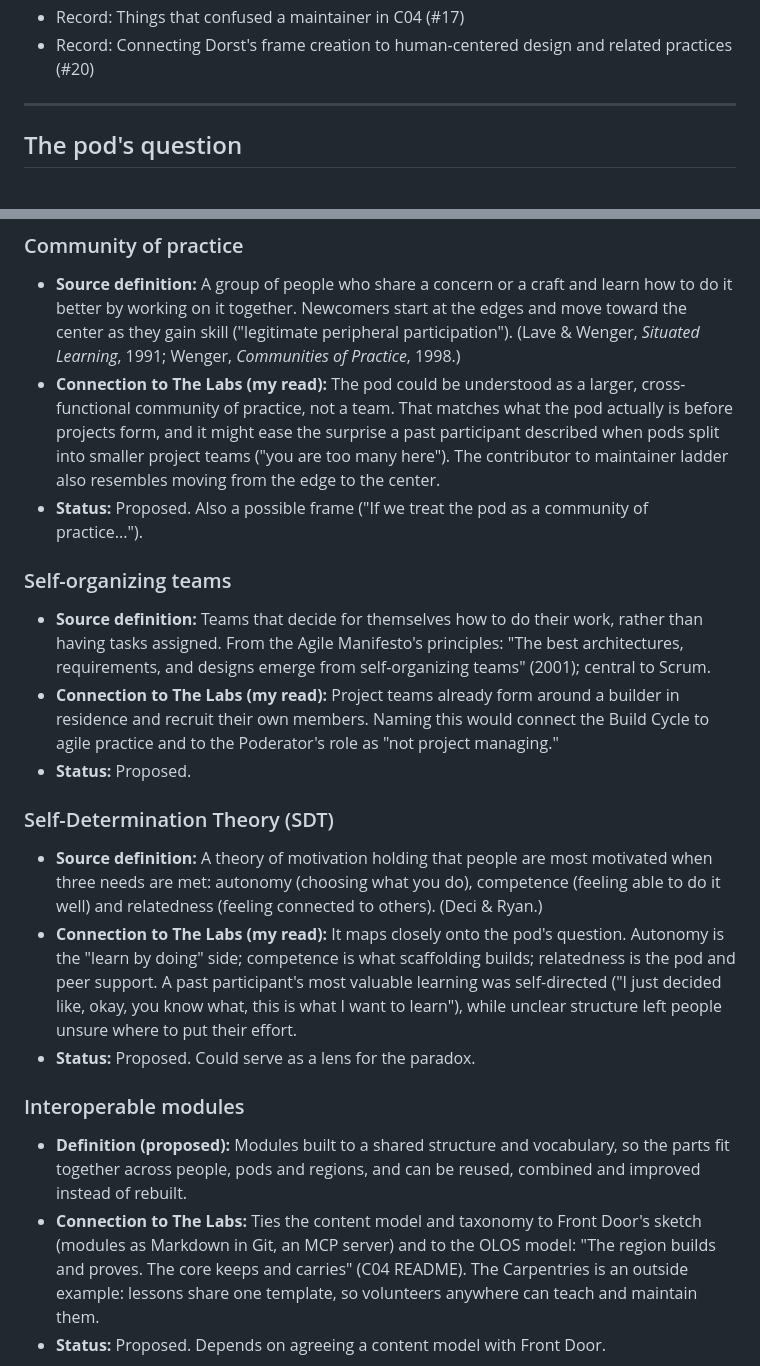
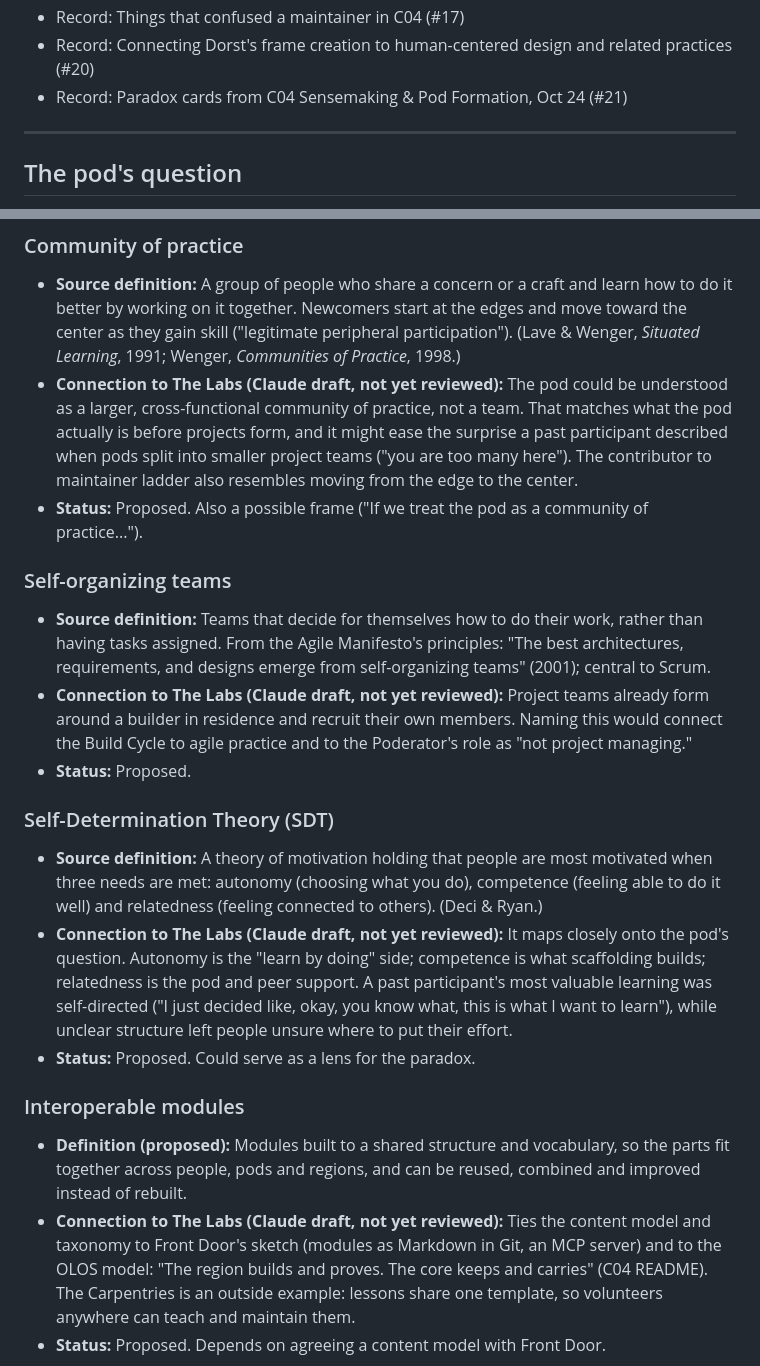
Before and after one commit to wash-TheUpskillingLabs/c04-scaffolding, a Markdown page: research/glossary.md, 2 parts joined by grey strips. GitHub-like rendering.

```diff
--- a/research/glossary.md
+++ b/research/glossary.md
@@ -17,6 +17,7 @@ This is research, not a decision. It describes the vocabulary as it is today so
 - Interview: past participant, Nov 7, 2026 (#16)
 - Record: Things that confused a maintainer in C04 (#17)
 - Record: Connecting Dorst's frame creation to human-centered design and related practices (#20)
+- Record: Paradox cards from C04 Sensemaking & Pod Formation, Oct 24 (#21)
 
 ---
 
@@ -350,7 +351,7 @@ materials yet, so each is marked as proposed.
   start at the edges and move toward the center as they gain skill
   ("legitimate peripheral participation"). (Lave & Wenger, *Situated
   Learning*, 1991; Wenger, *Communities of Practice*, 1998.)
-- **Connection to The Labs (my read):** The pod could be understood as a
+- **Connection to The Labs (Claude draft, not yet reviewed):** The pod could be understood as a
   larger, cross-functional community of practice, not a team. That
   matches what the pod actually is before projects form, and it might
   ease the surprise a past participant described when pods split into
@@ -364,7 +365,7 @@ materials yet, so each is marked as proposed.
   work, rather than having tasks assigned. From the Agile Manifesto's
   principles: "The best architectures, requirements, and designs emerge
   from self-organizing teams" (2001); central to Scrum.
-- **Connection to The Labs (my read):** Project teams already form around
+- **Connection to The Labs (Claude draft, not yet reviewed):** Project teams already form around
   a builder in residence and recruit their own members. Naming this would
   connect the Build Cycle to agile practice and to the Poderator's role as
   "not project managing."
@@ -375,7 +376,7 @@ materials yet, so each is marked as proposed.
   most motivated when three needs are met: autonomy (choosing what you
   do), competence (feeling able to do it well) and relatedness (feeling
   connected to others). (Deci & Ryan.)
-- **Connection to The Labs (my read):** It maps closely onto the pod's
+- **Connection to The Labs (Claude draft, not yet reviewed):** It maps closely onto the pod's
   question. Autonomy is the "learn by doing" side; competence is what
   scaffolding builds; relatedness is the pod and peer support. A past
   participant's most valuable learning was self-directed ("I just decided
@@ -387,7 +388,7 @@ materials yet, so each is marked as proposed.
 - **Definition (proposed):** Modules built to a shared structure and
   vocabulary, so the parts fit together across people, pods and regions,
   and can be reused, combined and improved instead of rebuilt.
-- **Connection to The Labs:** Ties the content model and taxonomy to
+- **Connection to The Labs (Claude draft, not yet reviewed):** Ties the content model and taxonomy to
   Front Door's sketch (modules as Markdown in Git, an MCP server) and to
   the OLOS model: "The region builds and proves. The core keeps and
   carries" (C04 README). The Carpentries is an outside example: lessons
```
Also changed, not shown: research/record-confusion-log.md (+6 -4 lines), research/record-oct24-paradox-cards.md (added, +54 -0 lines).
